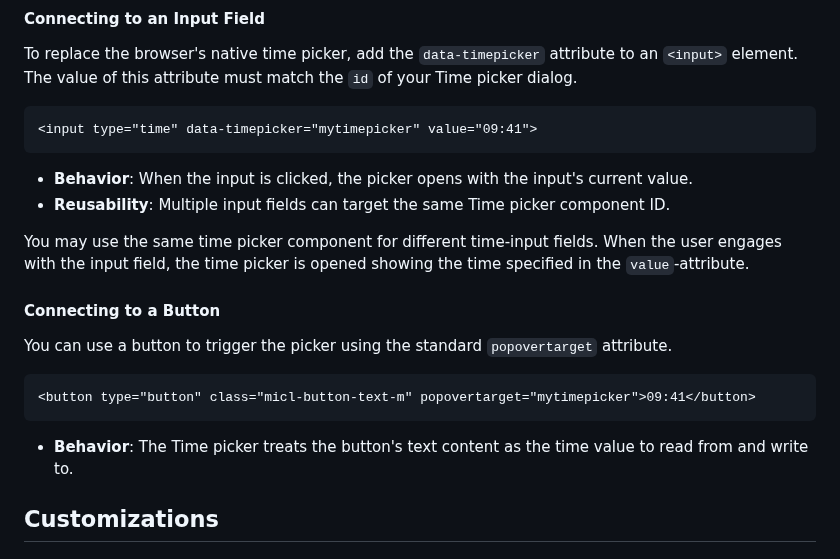
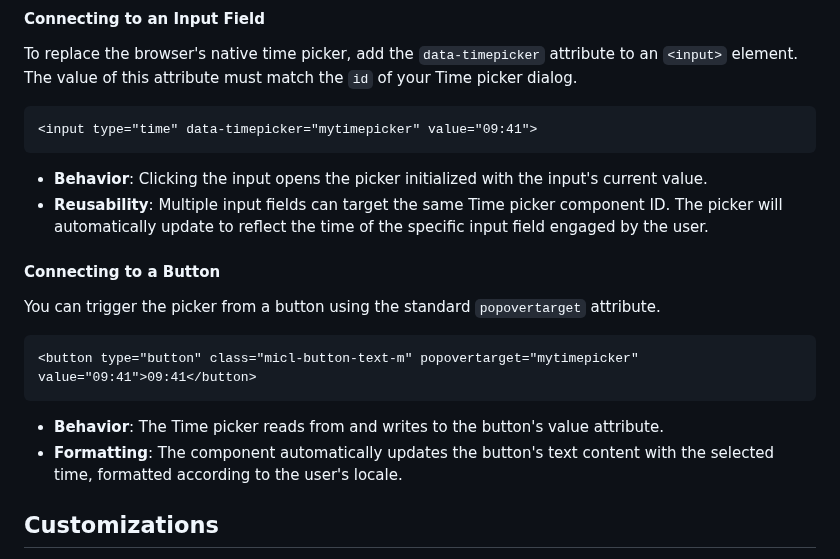
Before and after one commit to henkpb/micl, a Markdown page: components/timepicker/README.md, the part around the change. Rendered like a GitHub page.

````diff
--- a/components/timepicker/README.md
+++ b/components/timepicker/README.md
@@ -95,19 +95,18 @@ To replace the browser's native time picker, add the `data-timepicker` attribute
 <input type="time" data-timepicker="mytimepicker" value="09:41">
 ```
 
-- **Behavior**: When the input is clicked, the picker opens with the input's current value.
-- **Reusability**: Multiple input fields can target the same Time picker component ID.
-
-You may use the same time picker component for different time-input fields. When the user engages with the input field, the time picker is opened showing the time specified in the `value`-attribute.
+- **Behavior**: Clicking the input opens the picker initialized with the input's current value.
+- **Reusability**: Multiple input fields can target the same Time picker component ID. The picker will automatically update to reflect the time of the specific input field engaged by the user.
 
 #### Connecting to a Button
-You can use a button to trigger the picker using the standard `popovertarget` attribute.
+You can trigger the picker from a button using the standard `popovertarget` attribute.
 
 ```HTML
-<button type="button" class="micl-button-text-m" popovertarget="mytimepicker">09:41</button>
+<button type="button" class="micl-button-text-m" popovertarget="mytimepicker" value="09:41">09:41</button>
 ```
 
-- **Behavior**: The Time picker treats the button's text content as the time value to read from and write to.
+- **Behavior**: The Time picker reads from and writes to the button's value attribute.
+- **Formatting**: The component automatically updates the button's text content with the selected time, formatted according to the user's locale.
 
 ## Customizations
 You can customize the appearance of the Time picker component by overriding its global CSS variables. These variables are declared on the `:root` pseudo-class and can be changed on any appropriate parent element to affect its child time pickers.
````
Also changed, not shown: components/datepicker/README.md (+41 -24 lines).
